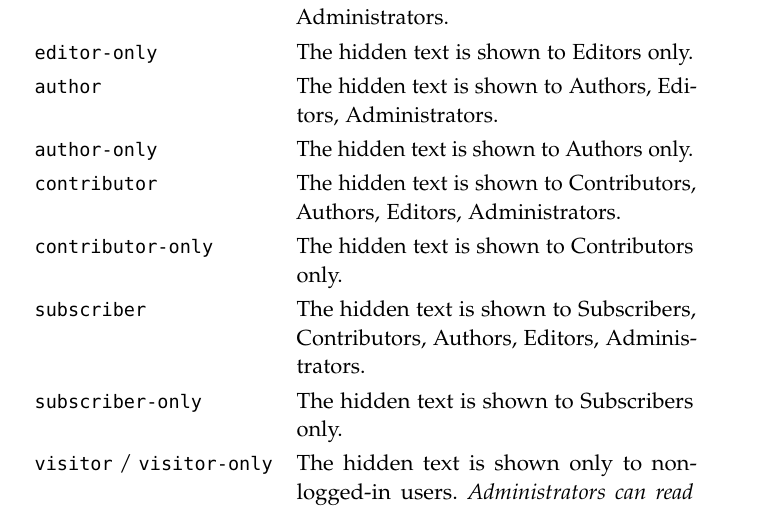
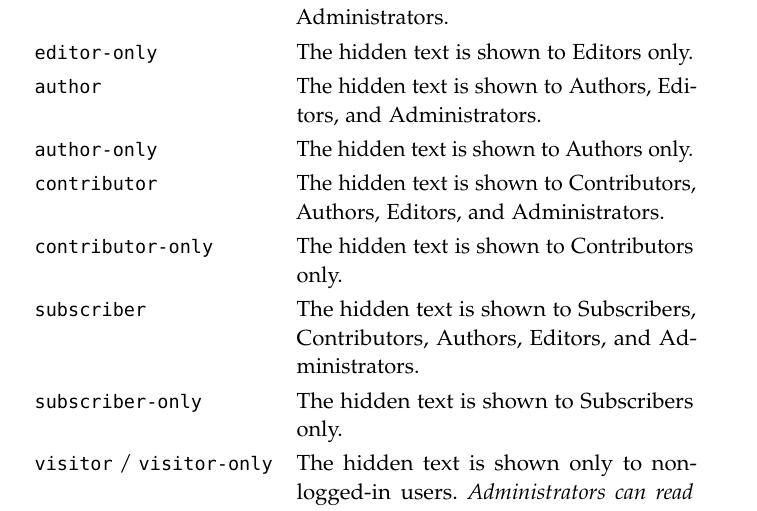
Before and after one commit to aldolat/private-content.latex, a LaTeX thesis (private-content.tex, which reads pages/content.tex): part of page 14 of 39, cut so that both start at the same text. Compiled offline with pdfLaTeX.

Commit message:
Small typo

```diff
--- a/pages/content.tex
+++ b/pages/content.tex
@@ -128,14 +128,14 @@ Let's see them in detail in the figure \vref{fig:role-option} and in the table \
  \verb+administrator+ & The hidden text is shown to Administrators. \\
  \verb+editor+ & The hidden text is shown to Editors and Administrators. \\
  \verb+editor-only+ & The hidden text is shown to Editors only. \\
- \verb+author+ & The hidden text is shown to Authors, Editors, Administrators.
- \\
+ \verb+author+ & The hidden text is shown to Authors, Editors, and
+ Administrators. \\
  \verb+author-only+ & The hidden text is shown to Authors only. \\
  \verb+contributor+ & The hidden text is shown to Contributors, Authors,
- Editors, Administrators. \\
+ Editors, and Administrators. \\
  \verb+contributor-only+ & The hidden text is shown to Contributors only. \\
  \verb+subscriber+ & The hidden text is shown to Subscribers, Contributors,
- Authors, Editors, Administrators. \\
+ Authors, Editors, and Administrators. \\
  \verb+subscriber-only+ & The hidden text is shown to Subscribers only. \\
  \verb+visitor+ / \verb+visitor-only+ & The hidden text is shown only to
  non-logged-in users. \textit{Administrators can read the hidden text.} \\
```
Also changed, not shown: private-content.pdf, 1 other file.
